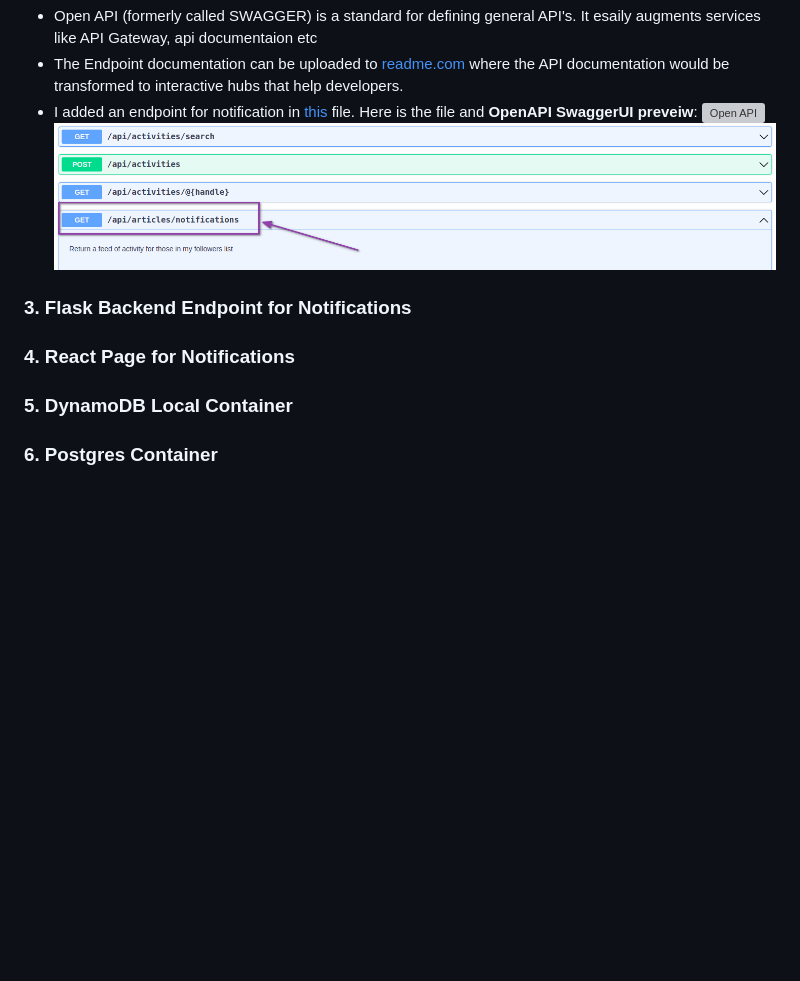
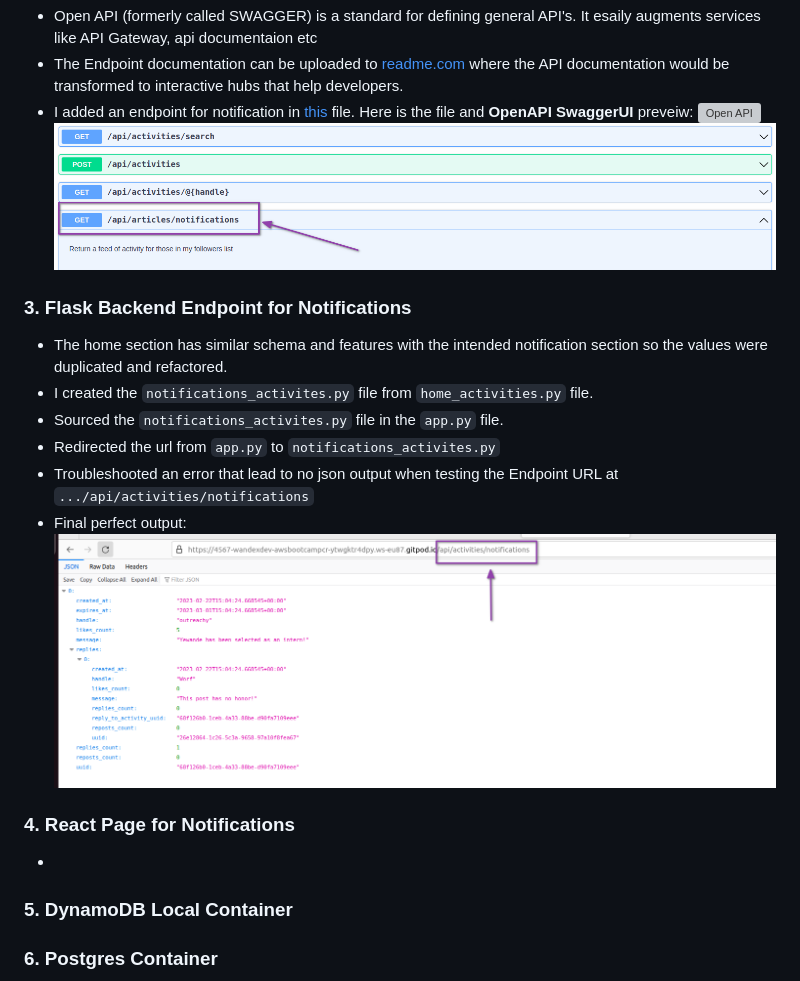
Before and after one commit to wandexdev/aws-bootcamp-cruddur-2023, a Markdown page: journal/week1.md, the part around the change. Drawn GitHub-style; pictures changed too: journal/assets/wk1/backendEP.png (added); blank space fills up the shorter version; grey boxes are pictures that could not be loaded.

Commit message:
Updated: Documentation of Backend Notification Endpoint

````diff
--- a/journal/week1.md
+++ b/journal/week1.md
@@ -59,12 +59,19 @@ Succeeded in containerizing the front and back end cruddur app codebases and tes
 ### 2. Notification Endpoint for the OpenAI Document
 - Open API (formerly called SWAGGER) is a standard for defining general API's. It esaily augments services like API Gateway, api documentaion etc
 - The Endpoint documentation can be uploaded to [readme.com](https://readme.com/) where the API documentation would be transformed to interactive hubs that help developers.
-- I added an endpoint for notification in [this](https://github.com/wandexdev/aws-bootcamp-cruddur-2023/blob/main/backend-flask/openapi-3.0.yml) file. Here is the file and **OpenAPI SwaggerUI preveiw**:
+- I added an endpoint for notification in [this](https://github.com/wandexdev/aws-bootcamp-cruddur-2023/blob/main/backend-flask/openapi-3.0.yml) file. Here is the file and **OpenAPI SwaggerUI** preveiw:
 ![Open API](assets/wk1/openapinotification.png)
 ![Open API](assets/wk1/openapi2.png)
 ### 3. Flask Backend Endpoint for Notifications
-
+- The home section has similar schema and features with the intended notification section so the values were duplicated and refactored.
+- I created the ```notifications_activites.py``` file from ```home_activities.py``` file.
+- Sourced the ```notifications_activites.py``` file in the ```app.py``` file.
+- Redirected the url from ```app.py``` to ```notifications_activites.py```
+- Troubleshooted an error that lead to no json output when testing the Endpoint URL at ```.../api/activities/notifications```
+- Final perfect output:
+![Backend Endpoint](assets/wk1/backendEP.png)
 ### 4. React Page for Notifications
+-
 ### 5. DynamoDB Local Container
 ### 6. Postgres Container
 ### 7.
````
